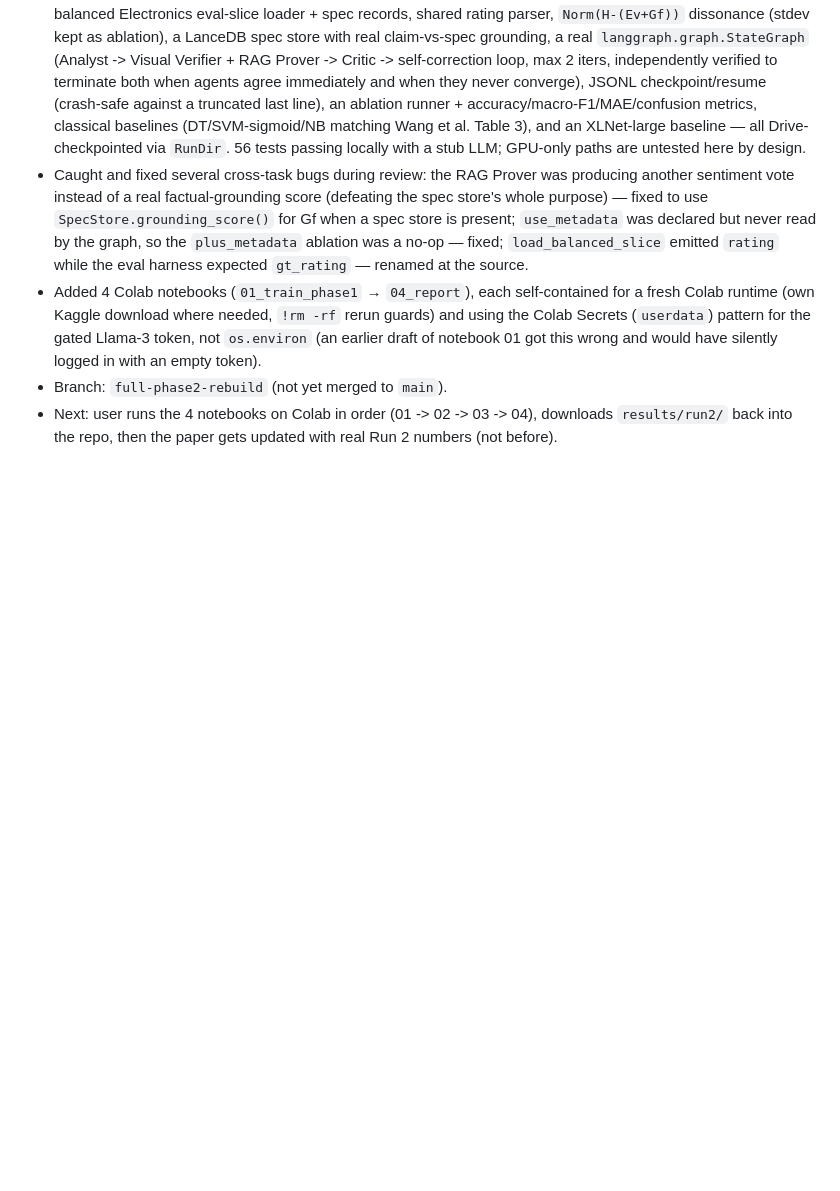
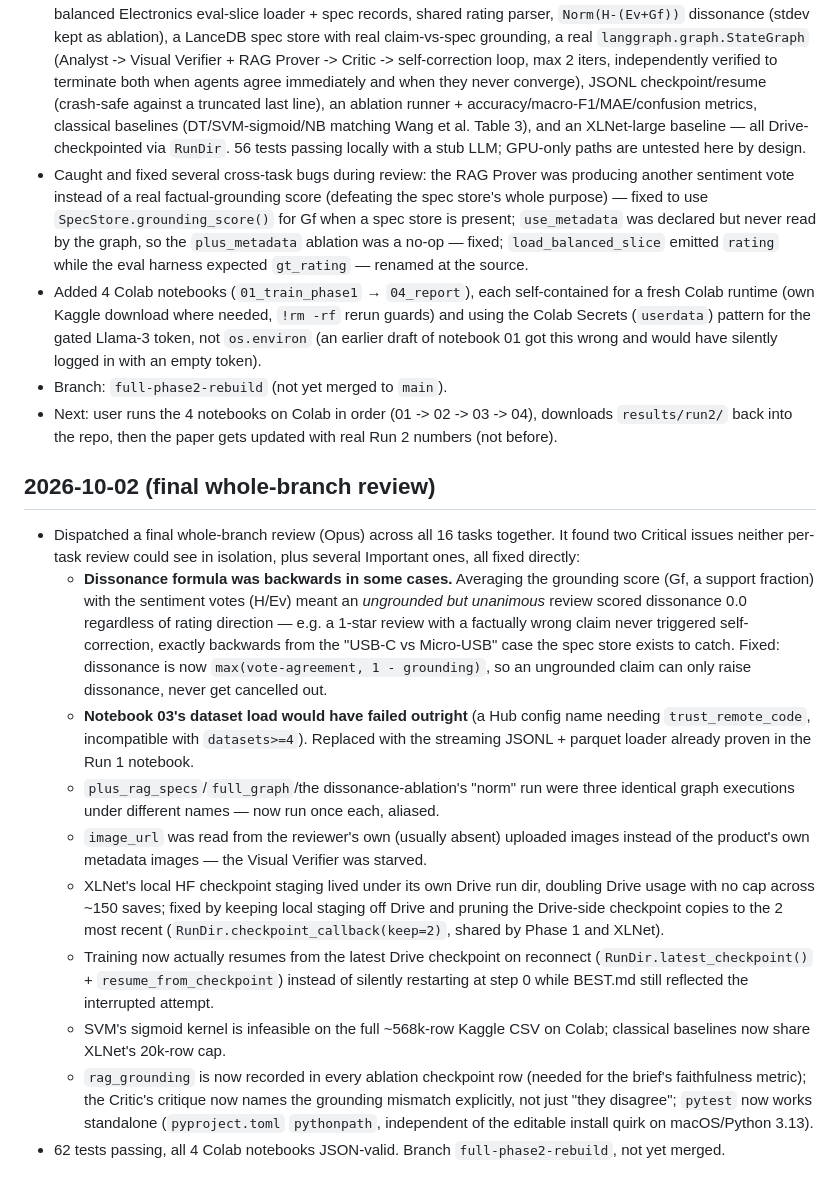
Before and after one commit to kvarun314/pes-mtech-project, a Markdown page: docs/PROGRESS.md, the part around the change. Drawn GitHub-style; blank space fills up the shorter version.

Commit message:
docs: record final whole-branch review findings and fixes
Co-Authored-By: Claude Sonnet 5 <noreply@anthropic.com>

```diff
--- a/docs/PROGRESS.md
+++ b/docs/PROGRESS.md
@@ -42,3 +42,38 @@
 - Next: user runs the 4 notebooks on Colab in order (01 -> 02 -> 03 -> 04), downloads
   `results/run2/` back into the repo, then the paper gets updated with real Run 2 numbers
   (not before).
+
+## 2026-10-02 (final whole-branch review)
+- Dispatched a final whole-branch review (Opus) across all 16 tasks together. It found
+  two Critical issues neither per-task review could see in isolation, plus several
+  Important ones, all fixed directly:
+  - **Dissonance formula was backwards in some cases.** Averaging the grounding score
+    (Gf, a support fraction) with the sentiment votes (H/Ev) meant an *ungrounded but
+    unanimous* review scored dissonance 0.0 regardless of rating direction — e.g. a
+    1-star review with a factually wrong claim never triggered self-correction, exactly
+    backwards from the "USB-C vs Micro-USB" case the spec store exists to catch. Fixed:
+    dissonance is now `max(vote-agreement, 1 - grounding)`, so an ungrounded claim can
+    only raise dissonance, never get cancelled out.
+  - **Notebook 03's dataset load would have failed outright** (a Hub config name needing
+    `trust_remote_code`, incompatible with `datasets>=4`). Replaced with the streaming
+    JSONL + parquet loader already proven in the Run 1 notebook.
+  - `plus_rag_specs`/`full_graph`/the dissonance-ablation's "norm" run were three
+    identical graph executions under different names — now run once each, aliased.
+  - `image_url` was read from the reviewer's own (usually absent) uploaded images
+    instead of the product's own metadata images — the Visual Verifier was starved.
+  - XLNet's local HF checkpoint staging lived under its own Drive run dir, doubling
+    Drive usage with no cap across ~150 saves; fixed by keeping local staging off
+    Drive and pruning the Drive-side checkpoint copies to the 2 most recent
+    (`RunDir.checkpoint_callback(keep=2)`, shared by Phase 1 and XLNet).
+  - Training now actually resumes from the latest Drive checkpoint on reconnect
+    (`RunDir.latest_checkpoint()` + `resume_from_checkpoint`) instead of silently
+    restarting at step 0 while BEST.md still reflected the interrupted attempt.
+  - SVM's sigmoid kernel is infeasible on the full ~568k-row Kaggle CSV on Colab;
+    classical baselines now share XLNet's 20k-row cap.
+  - `rag_grounding` is now recorded in every ablation checkpoint row (needed for the
+    brief's faithfulness metric); the Critic's critique now names the grounding
+    mismatch explicitly, not just "they disagree"; `pytest` now works standalone
+    (`pyproject.toml` `pythonpath`, independent of the editable install quirk on
+    macOS/Python 3.13).
+- 62 tests passing, all 4 Colab notebooks JSON-valid. Branch `full-phase2-rebuild`,
+  not yet merged.
```
